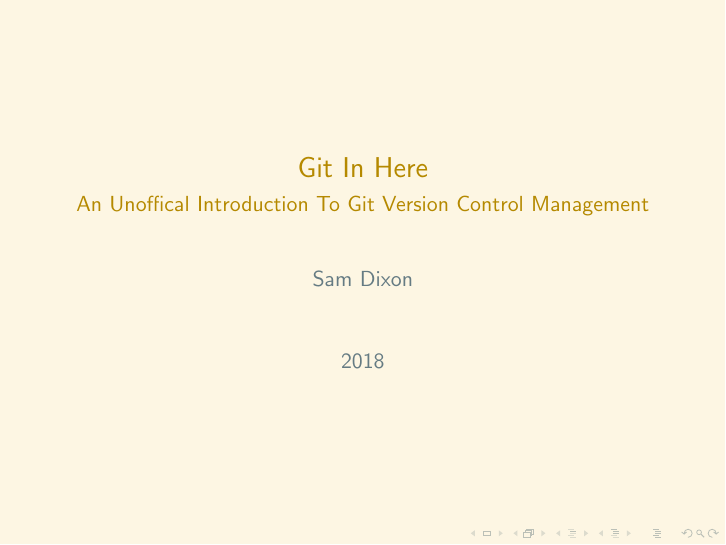
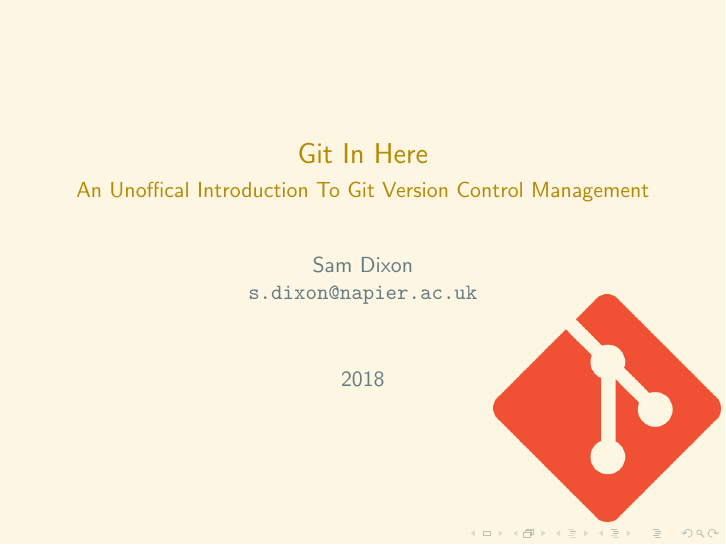
Before and after one commit to neaop/git_in_here, LaTeX slides (presentation/presentation.tex): page 1 of 2. Compiled offline with pdfLaTeX.

Commit message:
Add email and Git logo to title page

```diff
--- a/presentation/presentation.tex
+++ b/presentation/presentation.tex
@@ -1,18 +1,24 @@
 \documentclass{beamer}
 \usecolortheme{solarized}
+
+\usepackage{hyperref}
+
 \title{Git In Here}
 \subtitle{An Unoffical Introduction To Git Version Control Management}
-\author{Sam Dixon}
+\author{Sam Dixon\\
+{\tt \href{mailto:s.dixon@napier.ac.uk}{s.dixon@napier.ac.uk}}}
 \date{2018}
+\logo{\includegraphics[height=4cm]{../res/git_icon_orange.png}}
+
 \begin{document}
 
 \frame{\titlepage}
 
 \begin{frame}
-
 \frametitle{Sample frame title}
   This is a text in first frame. This is a text in first frame. This is a text
   in first frame.
 \end{frame}
 
+
 \end{document}
```
Also changed, not shown: res/git_icon_orange.png (added).
